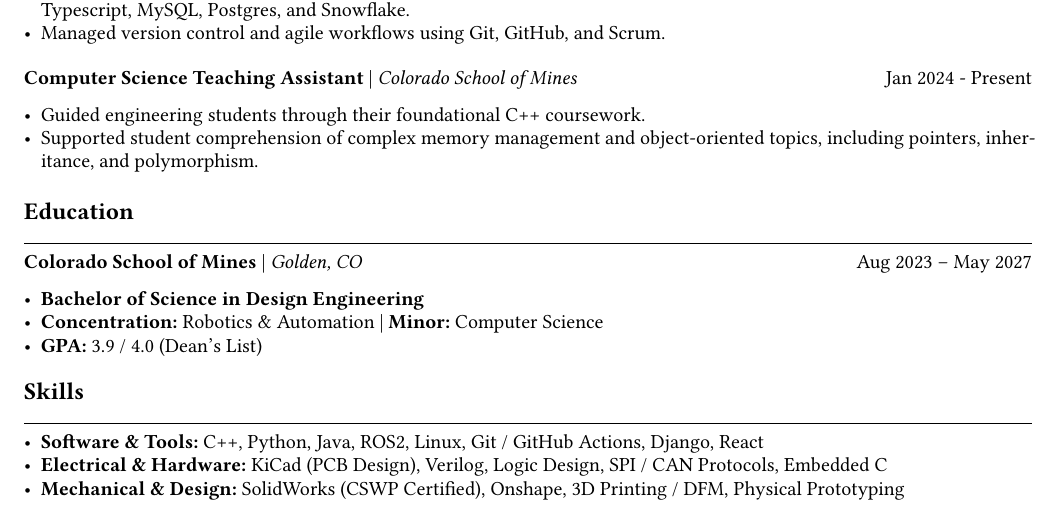
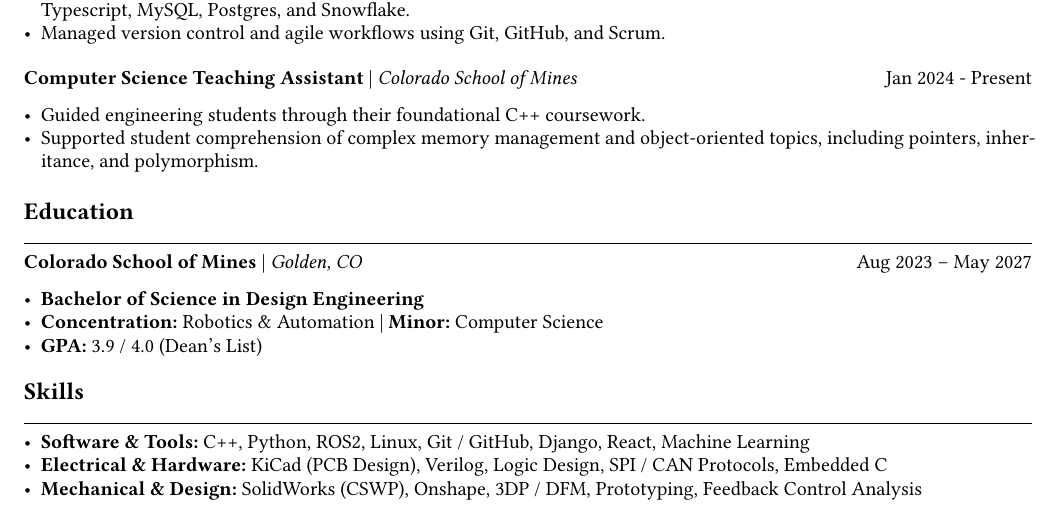
Before and after one commit to Westly-Bouchard/resume, a Typst document (resume.typ): part of the page, cut so that both start at the same text. Compiled offline with Typst 0.15; a missing font is replaced by an installed copy or a similar font.

Commit message:
Add ml stuff

```diff
--- a/resume.typ
+++ b/resume.typ
@@ -149,6 +149,6 @@
 // #line(length: 100%, stroke: 0.5pt)
 #v(2pt)
 
-- *Software & Tools:* C++, Python, Java, ROS2, Linux, Git / GitHub Actions, Django, React
+- *Software & Tools:* C++, Python, ROS2, Linux, Git / GitHub, Django, React, Machine Learning
 - *Electrical & Hardware:* KiCad (PCB Design), Verilog, Logic Design, SPI / CAN Protocols, Embedded C
-- *Mechanical & Design:* SolidWorks (CSWP Certified), Onshape, 3D Printing / DFM, Physical Prototyping
+- *Mechanical & Design:* SolidWorks (CSWP), Onshape, 3DP / DFM, Prototyping, Feedback Control Analysis
```
